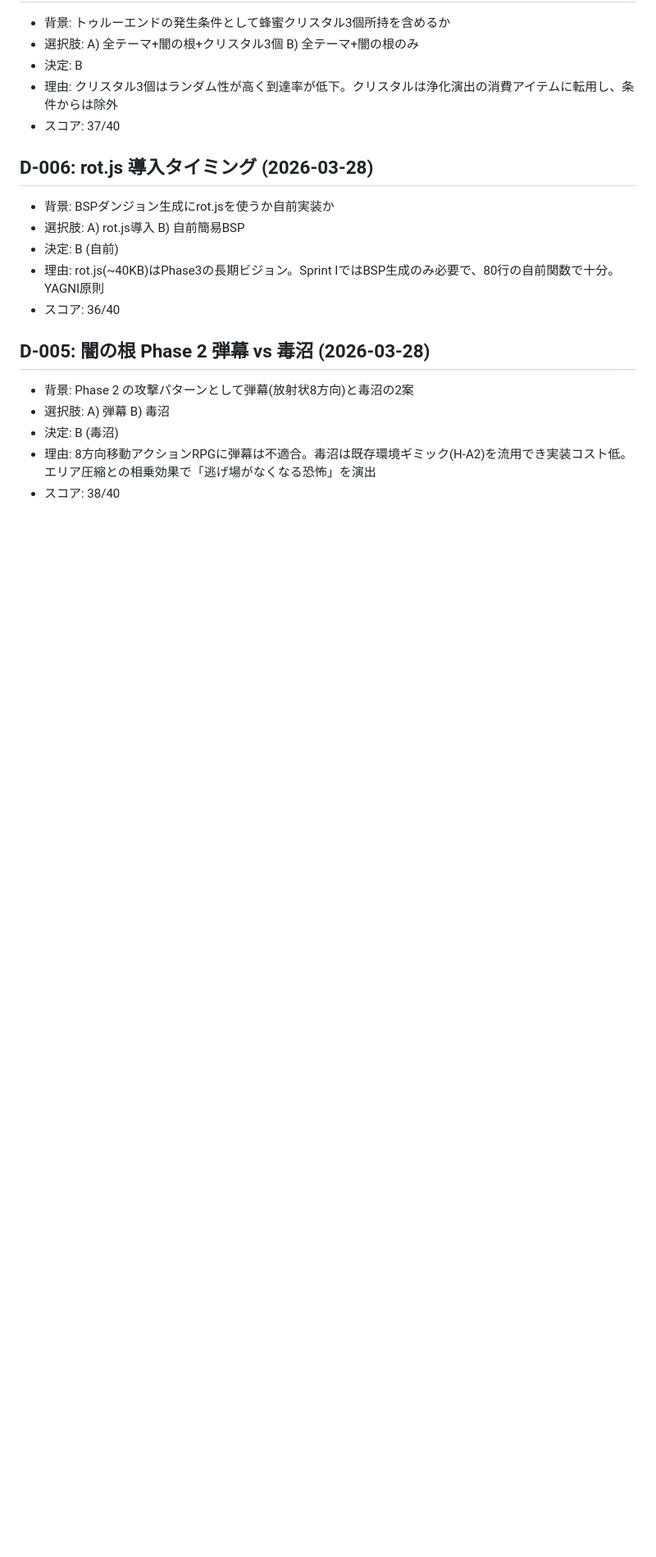
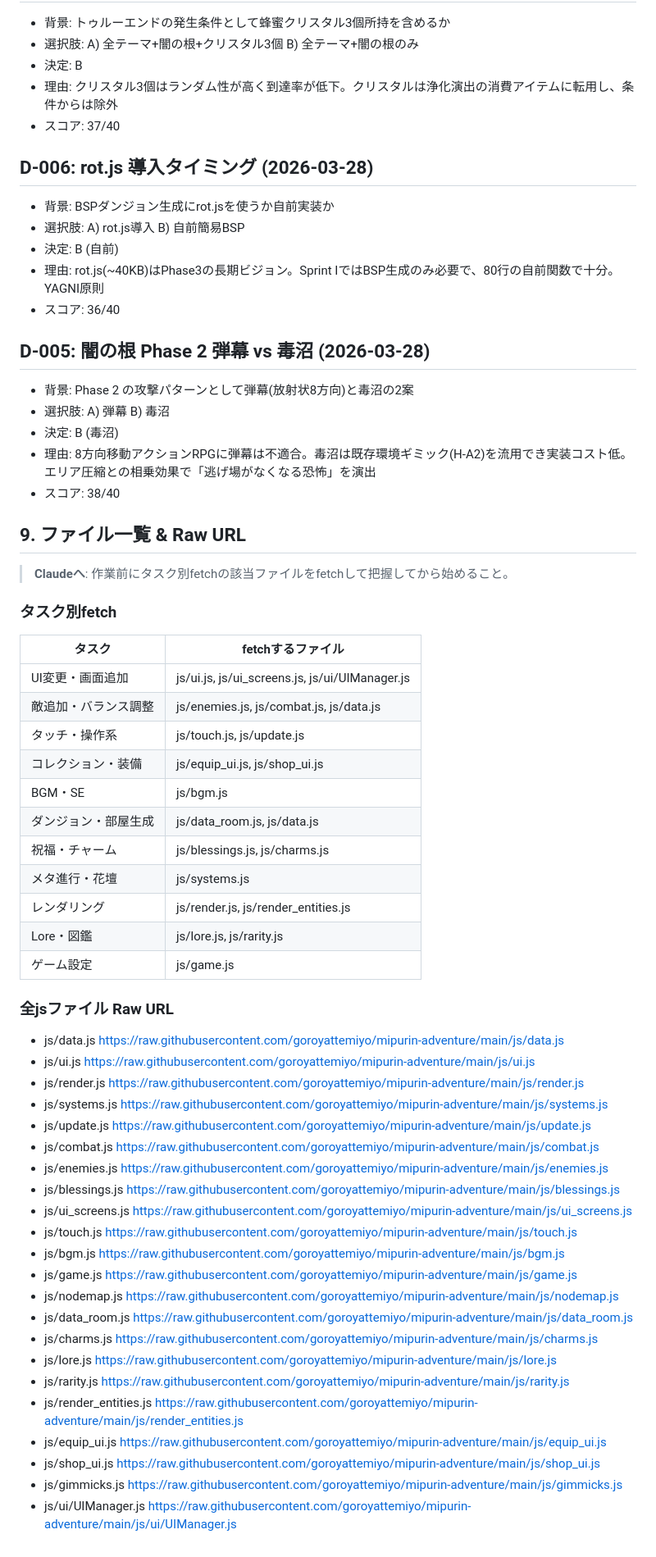
Before and after one commit to goroyattemiyo/mipurin-adventure, a Markdown page: docs/CONTEXT.md, the part around the change. Shown at 82% size. Drawn GitHub-style; blank space fills up the shorter version.

Commit message:
docs: セクション9 ファイル一覧&Raw URL追加

```diff
--- a/docs/CONTEXT.md
+++ b/docs/CONTEXT.md
@@ -304,3 +304,47 @@ Phase A（Howler）→ Phase B（Tween）→ Phase C（rot.js）
 * 決定: B (毒沼)
 * 理由: 8方向移動アクションRPGに弾幕は不適合。毒沼は既存環境ギミック(H-A2)を流用でき実装コスト低。エリア圧縮との相乗効果で「逃げ場がなくなる恐怖」を演出
 * スコア: 38/40
+## 9. ファイル一覧 & Raw URL
+
+> **Claudeへ**: 作業前にタスク別fetchの該当ファイルをfetchして把握してから始めること。
+
+### タスク別fetch
+
+| タスク | fetchするファイル |
+|--------|-----------------|
+| UI変更・画面追加 | js/ui.js, js/ui_screens.js, js/ui/UIManager.js |
+| 敵追加・バランス調整 | js/enemies.js, js/combat.js, js/data.js |
+| タッチ・操作系 | js/touch.js, js/update.js |
+| コレクション・装備 | js/equip_ui.js, js/shop_ui.js |
+| BGM・SE | js/bgm.js |
+| ダンジョン・部屋生成 | js/data_room.js, js/data.js |
+| 祝福・チャーム | js/blessings.js, js/charms.js |
+| メタ進行・花壇 | js/systems.js |
+| レンダリング | js/render.js, js/render_entities.js |
+| Lore・図鑑 | js/lore.js, js/rarity.js |
+| ゲーム設定 | js/game.js |
+
+### 全jsファイル Raw URL
+
+- js/data.js https://raw.githubusercontent.com/goroyattemiyo/mipurin-adventure/main/js/data.js
+- js/ui.js https://raw.githubusercontent.com/goroyattemiyo/mipurin-adventure/main/js/ui.js
+- js/render.js https://raw.githubusercontent.com/goroyattemiyo/mipurin-adventure/main/js/render.js
+- js/systems.js https://raw.githubusercontent.com/goroyattemiyo/mipurin-adventure/main/js/systems.js
+- js/update.js https://raw.githubusercontent.com/goroyattemiyo/mipurin-adventure/main/js/update.js
+- js/combat.js https://raw.githubusercontent.com/goroyattemiyo/mipurin-adventure/main/js/combat.js
+- js/enemies.js https://raw.githubusercontent.com/goroyattemiyo/mipurin-adventure/main/js/enemies.js
+- js/blessings.js https://raw.githubusercontent.com/goroyattemiyo/mipurin-adventure/main/js/blessings.js
+- js/ui_screens.js https://raw.githubusercontent.com/goroyattemiyo/mipurin-adventure/main/js/ui_screens.js
+- js/touch.js https://raw.githubusercontent.com/goroyattemiyo/mipurin-adventure/main/js/touch.js
+- js/bgm.js https://raw.githubusercontent.com/goroyattemiyo/mipurin-adventure/main/js/bgm.js
+- js/game.js https://raw.githubusercontent.com/goroyattemiyo/mipurin-adventure/main/js/game.js
+- js/nodemap.js https://raw.githubusercontent.com/goroyattemiyo/mipurin-adventure/main/js/nodemap.js
+- js/data_room.js https://raw.githubusercontent.com/goroyattemiyo/mipurin-adventure/main/js/data_room.js
+- js/charms.js https://raw.githubusercontent.com/goroyattemiyo/mipurin-adventure/main/js/charms.js
+- js/lore.js https://raw.githubusercontent.com/goroyattemiyo/mipurin-adventure/main/js/lore.js
+- js/rarity.js https://raw.githubusercontent.com/goroyattemiyo/mipurin-adventure/main/js/rarity.js
+- js/render_entities.js https://raw.githubusercontent.com/goroyattemiyo/mipurin-adventure/main/js/render_entities.js
+- js/equip_ui.js https://raw.githubusercontent.com/goroyattemiyo/mipurin-adventure/main/js/equip_ui.js
+- js/shop_ui.js https://raw.githubusercontent.com/goroyattemiyo/mipurin-adventure/main/js/shop_ui.js
+- js/gimmicks.js https://raw.githubusercontent.com/goroyattemiyo/mipurin-adventure/main/js/gimmicks.js
+- js/ui/UIManager.js https://raw.githubusercontent.com/goroyattemiyo/mipurin-adventure/main/js/ui/UIManager.js
```
